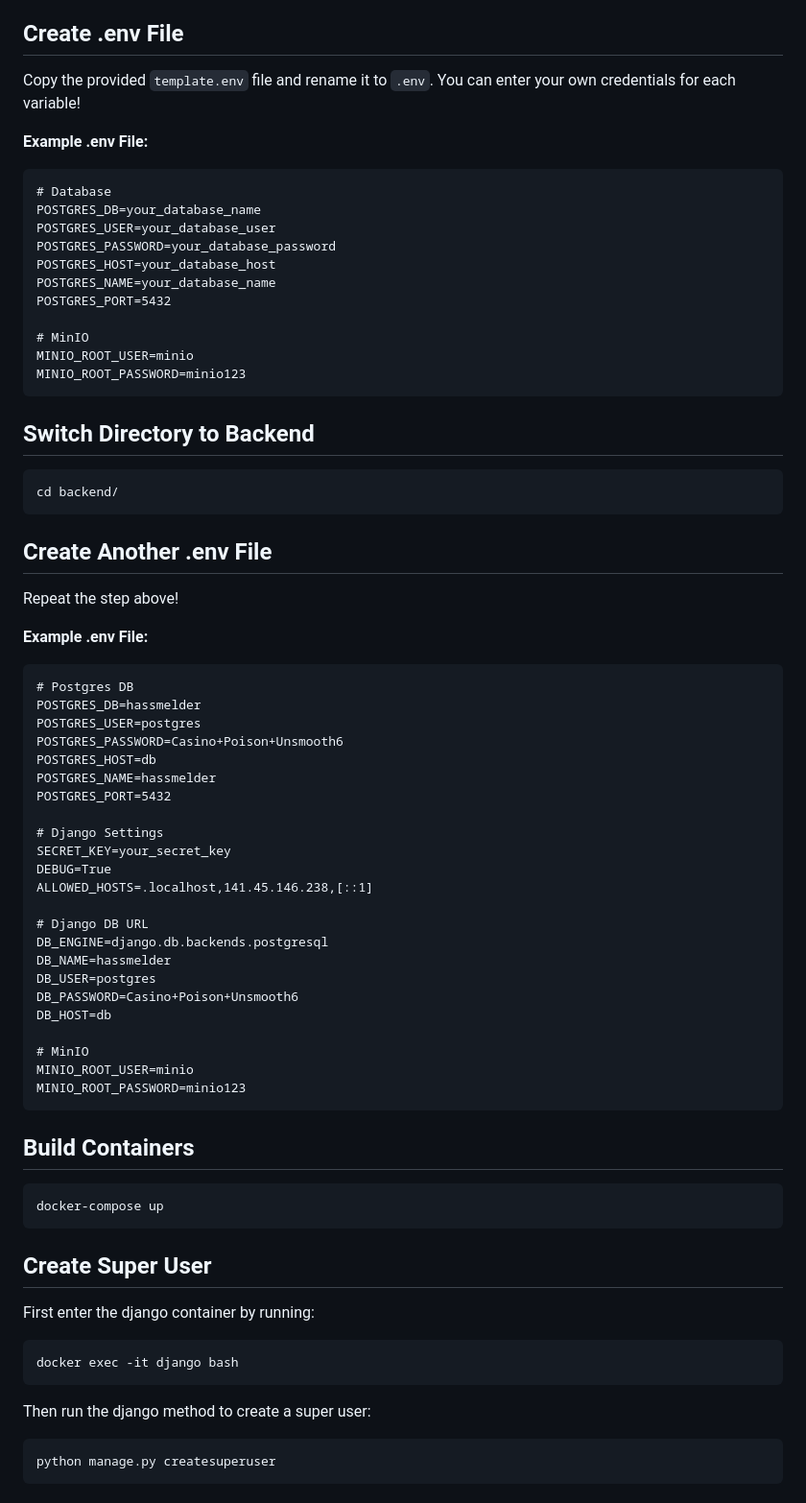
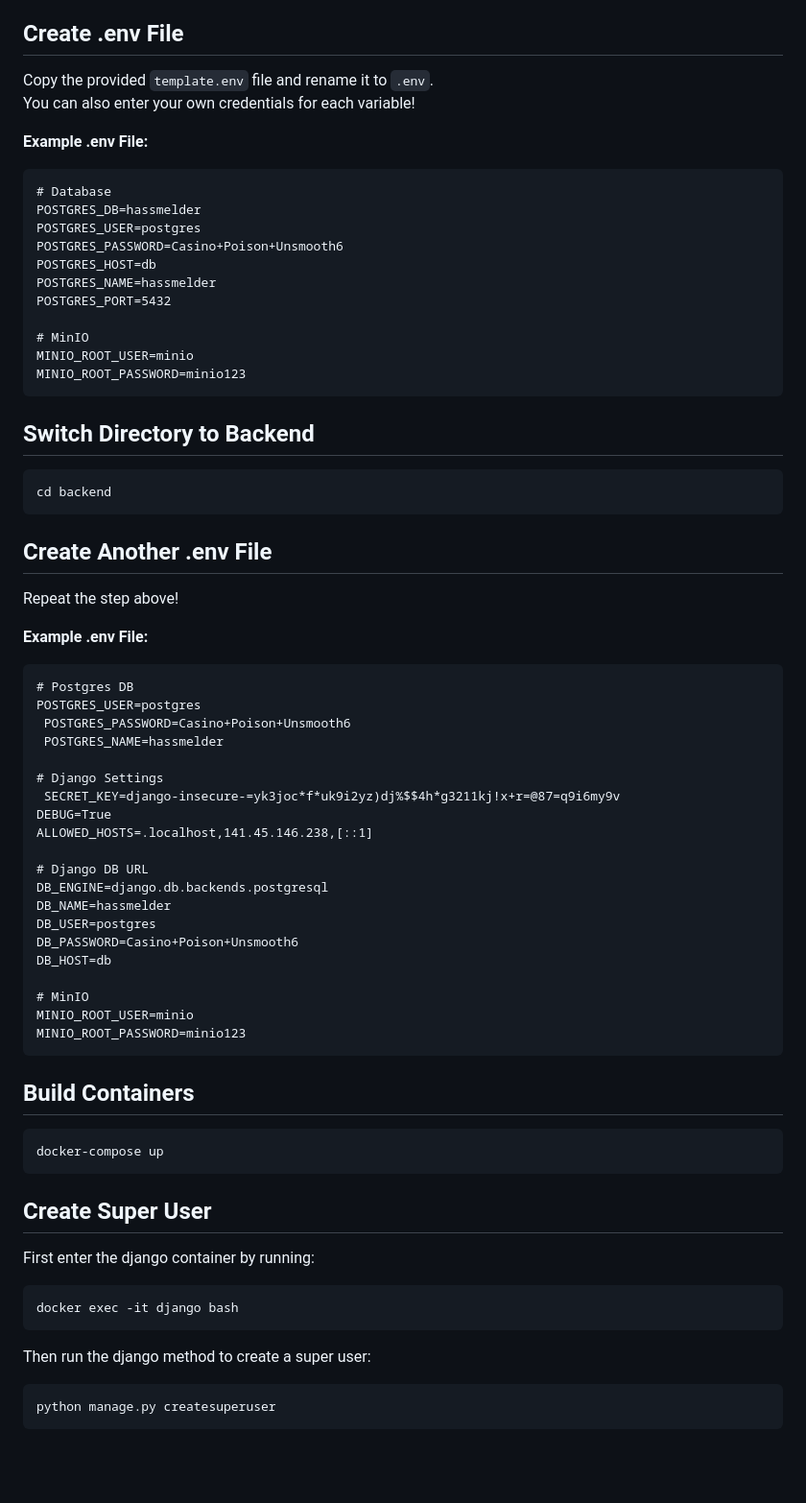
Before and after one commit to veroscsj4/hatespeech, a Markdown page: README.md, the part around one of its changes. Shown at 96% size. GitHub-like rendering; blank space fills up the shorter version.

````diff
--- a/README.md
+++ b/README.md
@@ -25,16 +42,17 @@
      2. Type `:wq` and press `Enter`.
 
 ## Create .env File
-   Copy the provided `template.env` file and rename it to `.env`. You can enter your own credentials for each variable!
+   Copy the provided `template.env` file and rename it to `.env`.
+   <br/>You can also enter your own credentials for each variable!
 
    **Example .env File:**
    ```dotenv
    # Database
-   POSTGRES_DB=your_database_name
-   POSTGRES_USER=your_database_user
-   POSTGRES_PASSWORD=your_database_password
-   POSTGRES_HOST=your_database_host
-   POSTGRES_NAME=your_database_name
+   POSTGRES_DB=hassmelder
+   POSTGRES_USER=postgres
+   POSTGRES_PASSWORD=Casino+Poison+Unsmooth6
+   POSTGRES_HOST=db
+   POSTGRES_NAME=hassmelder
    POSTGRES_PORT=5432
 
    # MinIO
@@ -43,8 +61,8 @@
    ```
 
 ## Switch Directory to Backend
-   ```
-   cd backend/
+   ``` bash
+   cd backend
    ```
 
 ## Create Another .env File
@@ -53,15 +71,12 @@
    **Example .env File:**
    ```dotenv
    # Postgres DB
-   POSTGRES_DB=hassmelder
    POSTGRES_USER=postgres
-   POSTGRES_PASSWORD=Casino+Poison+Unsmooth6
-   POSTGRES_HOST=db
-   POSTGRES_NAME=hassmelder
-   POSTGRES_PORT=5432
+	POSTGRES_PASSWORD=Casino+Poison+Unsmooth6
+	POSTGRES_NAME=hassmelder
 
    # Django Settings
-   SECRET_KEY=your_secret_key
+	SECRET_KEY=django-insecure-=yk3joc*f*uk9i2yz)dj%$$4h*g3211kj!x+r=@87=q9i6my9v
    DEBUG=True
    ALLOWED_HOSTS=.localhost,141.45.146.238,[::1]
 
@@ -78,17 +93,17 @@
    ```
 
 ## Build Containers
-   ```
+   ``` bash
    docker-compose up
    ```
 
 ## Create Super User
    First enter the django container by running:
-   ```
+   ``` bash
    docker exec -it django bash
    ```
 
    Then run the django method to create a super user:
-   ```
+   ``` bash
    python manage.py createsuperuser
    ```
````
Also changed, not shown: other parts of README.md (+39 -9 lines), test_coverage/Coverage_2024-02-03.png (added), 11 other files.
